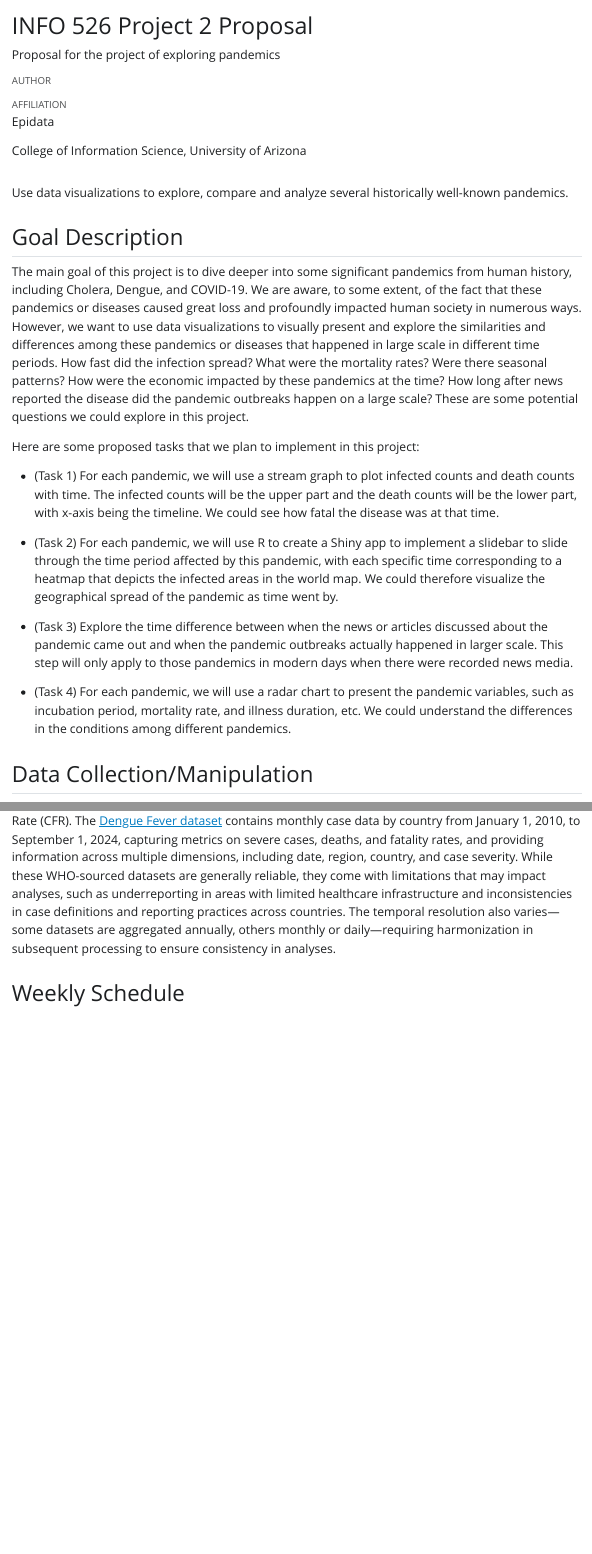
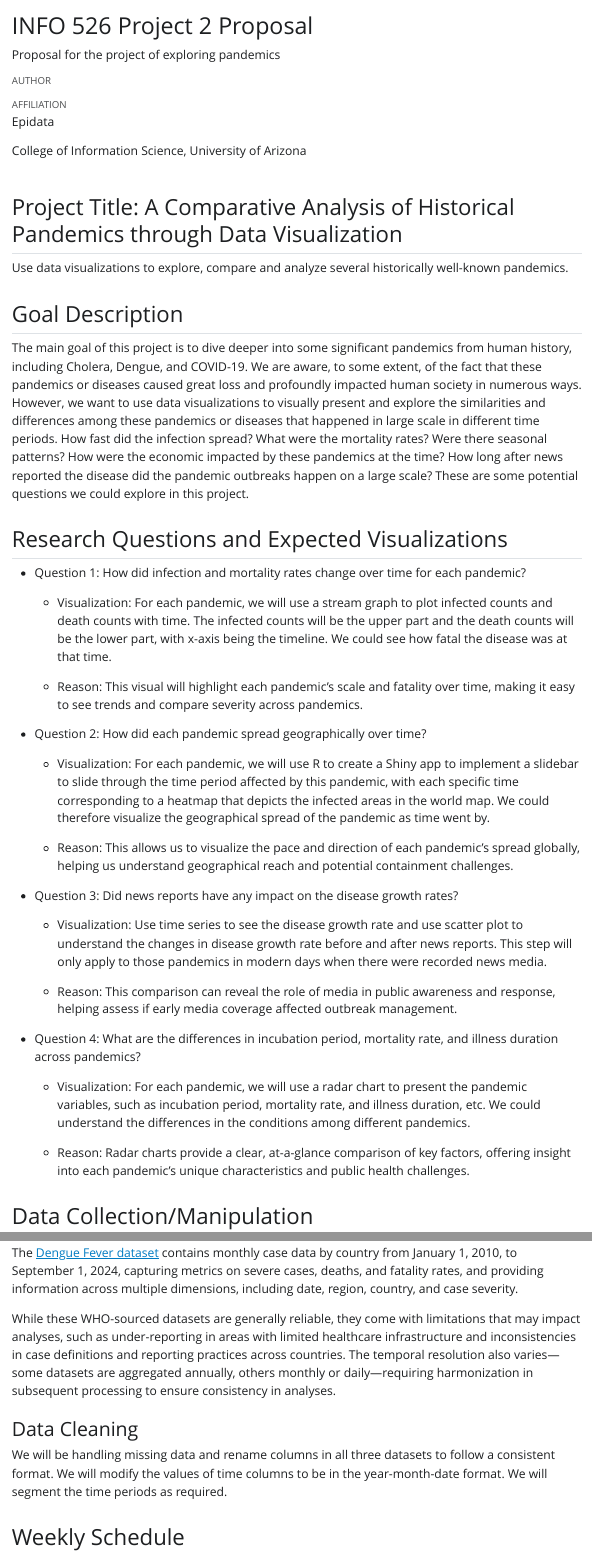
Before and after one commit to INFO-526-FA24/project-2-epidata, a Quarto document (Epidata_Proposal.qmd): the page in a window 1100 px wide, from its top, and a second part further down, joined at a grey line. The pictures show the output file Epidata_Proposal.html that the author committed with the source, opened offline; Quarto's library style sheets are replaced by a plain one without menus.

Commit message:
Updated Research Questions and Visualizations section in proposal.

````diff
--- a/Epidata_Proposal.qmd
+++ b/Epidata_Proposal.qmd
@@ -17,24 +17,41 @@ execute:
 library(tidyverse)
 ```
 
+## Project Title: A Comparative Analysis of Historical Pandemics through Data Visualization
+
 Use data visualizations to explore, compare and analyze several historically well-known pandemics.
 
 ## Goal Description
 
 The main goal of this project is to dive deeper into some significant pandemics from human history, including Cholera, Dengue, and COVID-19. We are aware, to some extent, of the fact that these pandemics or diseases caused great loss and profoundly impacted human society in numerous ways. However, we want to use data visualizations to visually present and explore the similarities and differences among these pandemics or diseases that happened in large scale in different time periods. How fast did the infection spread? What were the mortality rates? Were there seasonal patterns? How were the economic impacted by these pandemics at the time? How long after news reported the disease did the pandemic outbreaks happen on a large scale? These are some potential questions we could explore in this project.
 
-Here are some proposed tasks that we plan to implement in this project:
+## Research Questions and Expected Visualizations
 
--   (Task 1) For each pandemic, we will use a stream graph to plot infected counts and death counts with time. The infected counts will be the upper part and the death counts will be the lower part, with x-axis being the timeline. We could see how fatal the disease was at that time.
+-   Question 1: How did infection and mortality rates change over time for each pandemic?
 
--   (Task 2) For each pandemic, we will use R to create a Shiny app to implement a slidebar to slide through the time period affected by this pandemic, with each specific time corresponding to a heatmap that depicts the infected areas in the world map. We could therefore visualize the geographical spread of the pandemic as time went by.
+    -   Visualization: For each pandemic, we will use a stream graph to plot infected counts and death counts with time. The infected counts will be the upper part and the death counts will be the lower part, with x-axis being the timeline. We could see how fatal the disease was at that time.
 
--   (Task 3) Explore the time difference between when the news or articles discussed about the pandemic came out and when the pandemic outbreaks actually happened in larger scale. This step will only apply to those pandemics in modern days when there were recorded news media.
+    -   Reason: This visual will highlight each pandemic's scale and fatality over time, making it easy to see trends and compare severity across pandemics.
 
--   (Task 4) For each pandemic, we will use a radar chart to present the pandemic variables, such as incubation period, mortality rate, and illness duration, etc. We could understand the differences in the conditions among different pandemics.
+-   Question 2: How did each pandemic spread geographically over time?
+
+    -   Visualization: For each pandemic, we will use R to create a Shiny app to implement a slidebar to slide through the time period affected by this pandemic, with each specific time corresponding to a heatmap that depicts the infected areas in the world map. We could therefore visualize the geographical spread of the pandemic as time went by.
+
+    -   Reason: This allows us to visualize the pace and direction of each pandemic’s spread globally, helping us understand geographical reach and potential containment challenges.
+
+-   Question 3: Did news reports have any impact on the disease growth rates?
+
+    -   Visualization: Use time series to see the disease growth rate and use scatter plot to understand the changes in disease growth rate before and after news reports. This step will only apply to those pandemics in modern days when there were recorded news media.
+
+    -   Reason: This comparison can reveal the role of media in public awareness and response, helping assess if early media coverage affected outbreak management.
+
+-   Question 4: What are the differences in incubation period, mortality rate, and illness duration across pandemics?
+
+    -   Visualization: For each pandemic, we will use a radar chart to present the pandemic variables, such as incubation period, mortality rate, and illness duration, etc. We could understand the differences in the conditions among different pandemics.
+
+    -   Reason: Radar charts provide a clear, at-a-glance comparison of key factors, offering insight into each pandemic's unique characteristics and public health challenges.
 
 ## Data Collection/Manipulation
 
 ### Data Sources
 
-The datasets focus on three major disease outbreaks—COVID-19, Cholera, and Dengue Fever—that have had profound impacts on public health, societal norms, and the global economy. The [COVID-19 dataset](https://data.who.int/dashboards/covid19/data) provides daily reported cases and deaths at the country level from January 4, 2020, to September 22, 2024, offering a detailed timeline of the pandemic’s progression across regions. The [Cholera dataset](https://worldhealthorg.shinyapps.io/page10cholera_data/) includes annual country-level data on cases, mortality, and incidence rates from 2000 to 2023, with key columns such as Country, Region, Year, Total Cases, Deaths, and Case Fatality Rate (CFR). The [Dengue Fever dataset](https://worldhealthorg.shinyapps.io/dengue_global/) contains monthly case data by country from January 1, 2010, to September 1, 2024, capturing metrics on severe cases, deaths, and fatality rates, and providing information across multiple dimensions, including date, region, country, and case severity. While these WHO-sourced datasets are generally reliable, they come with limitations that may impact analyses, such as underreporting in areas with limited healthcare infrastructure and inconsistencies in case definitions and reporting practices across countries. The temporal resolution also varies—some datasets are aggregated annually, others monthly or daily—requiring harmonization in subsequent processing to ensure consistency in analyses.
@@ -41,20 +64,27 @@ The datasets focus on three major disease outbreaks—COVID-19, Cholera, and Den
+The [Dengue Fever dataset](https://worldhealthorg.shinyapps.io/dengue_global/) contains monthly case data by country from January 1, 2010, to September 1, 2024, capturing metrics on severe cases, deaths, and fatality rates, and providing information across multiple dimensions, including date, region, country, and case severity.
+
+While these WHO-sourced datasets are generally reliable, they come with limitations that may impact analyses, such as under-reporting in areas with limited healthcare infrastructure and inconsistencies in case definitions and reporting practices across countries. The temporal resolution also varies—some datasets are aggregated annually, others monthly or daily—requiring harmonization in subsequent processing to ensure consistency in analyses.
+
+### Data Cleaning
+
+We will be handling missing data and rename columns in all three datasets to follow a consistent format. We will modify the values of time columns to be in the year-month-date format. We will segment the time periods as required.
 
 ## Weekly Schedule
 
-| Task Name                              | Status   | Assignee                   | Due   | Priority | Summary                                            |
+| Task Name | Status | Assignee | Due | Priority | Summary |
 |------------|------------|------------|------------|------------|------------|
-| Proposal                               | Finished | Yitian, Li, Meghana, Rohit | 11/10 | Done     | Finish proposal and upload to GitHub repo          |
-| Peer review for proposal               | To do    | Yitian, Li, Meghana, Rohit | 11/13 | High     | Do peer review in class                            |
-| Revised proposal for instructor review | To do    | Yitian, Li, Meghana, Rohit | 11/18 | High     | Revise proposal according to peer review feedbacks |
-| Task 1                                 | To do    | Yitian                     | 11/24 | Medium   | Finish task 1                                      |
-| Task 2                                 | To do    | Meghana                    | 11/24 | Medium   | Finish task 2                                      |
-| Task 3                                 | To do    | Li                         | 11/24 | Medium   | Finish task 3                                      |
-| Task 4                                 | To do    | Rohit                      | 11/24 | Medium   | Finish task 4                                      |
-| Poster                                 | To do    | Yitian, Li, Meghana, Rohit | 11/30 | Low      | Finish design poster for iShowcase presentation    |
-| Peer review for poster                 | To do    | Yitian, Li, Meghana, Rohit | 12/4  | Low      | Do peer review in class                            |
-| Presentation slides                    | To do    | Yitian, Li, Meghana, Rohit | 12/6  | Low      | Finish writing the slides for presentation         |
-| iShowcase presentation                 | To do    | Yitian, Li, Meghana, Rohit | 12/11 | Low      | Do iShowcase presentation                          |
-| Write-up                               | To do    | Yitian, Li, Meghana, Rohit | 12/13 | Low      | Finish write-up                                    |
+| Proposal | Finished | Yitian, Li, Meghana, Rohit | 11/10 | Done | Finish proposal and upload to GitHub repo |
+| Peer review for proposal | To do | Yitian, Li, Meghana, Rohit | 11/13 | High | Do peer review in class |
+| Revised proposal for instructor review | To do | Yitian, Li, Meghana, Rohit | 11/18 | High | Revise proposal according to peer review feedbacks |
+| Task 1 | To do | Yitian | 11/24 | Medium | Finish task 1 |
+| Task 2 | To do | Meghana | 11/24 | Medium | Finish task 2 |
+| Task 3 | To do | Li | 11/24 | Medium | Finish task 3 |
+| Task 4 | To do | Rohit | 11/24 | Medium | Finish task 4 |
+| Poster | To do | Yitian, Li, Meghana, Rohit | 11/30 | Low | Finish design poster for iShowcase presentation |
+| Peer review for poster | To do | Yitian, Li, Meghana, Rohit | 12/4 | Low | Do peer review in class |
+| Presentation slides | To do | Yitian, Li, Meghana, Rohit | 12/6 | Low | Finish writing the slides for presentation |
+| iShowcase presentation | To do | Yitian, Li, Meghana, Rohit | 12/11 | Low | Do iShowcase presentation |
+| Write-up | To do | Yitian, Li, Meghana, Rohit | 12/13 | Low | Finish write-up |
 
 ## Project Repository
 
````
Also changed, not shown: Epidata_Proposal.html, Epidata_Proposal.qmd (6 more changed lines), 2 other files.
